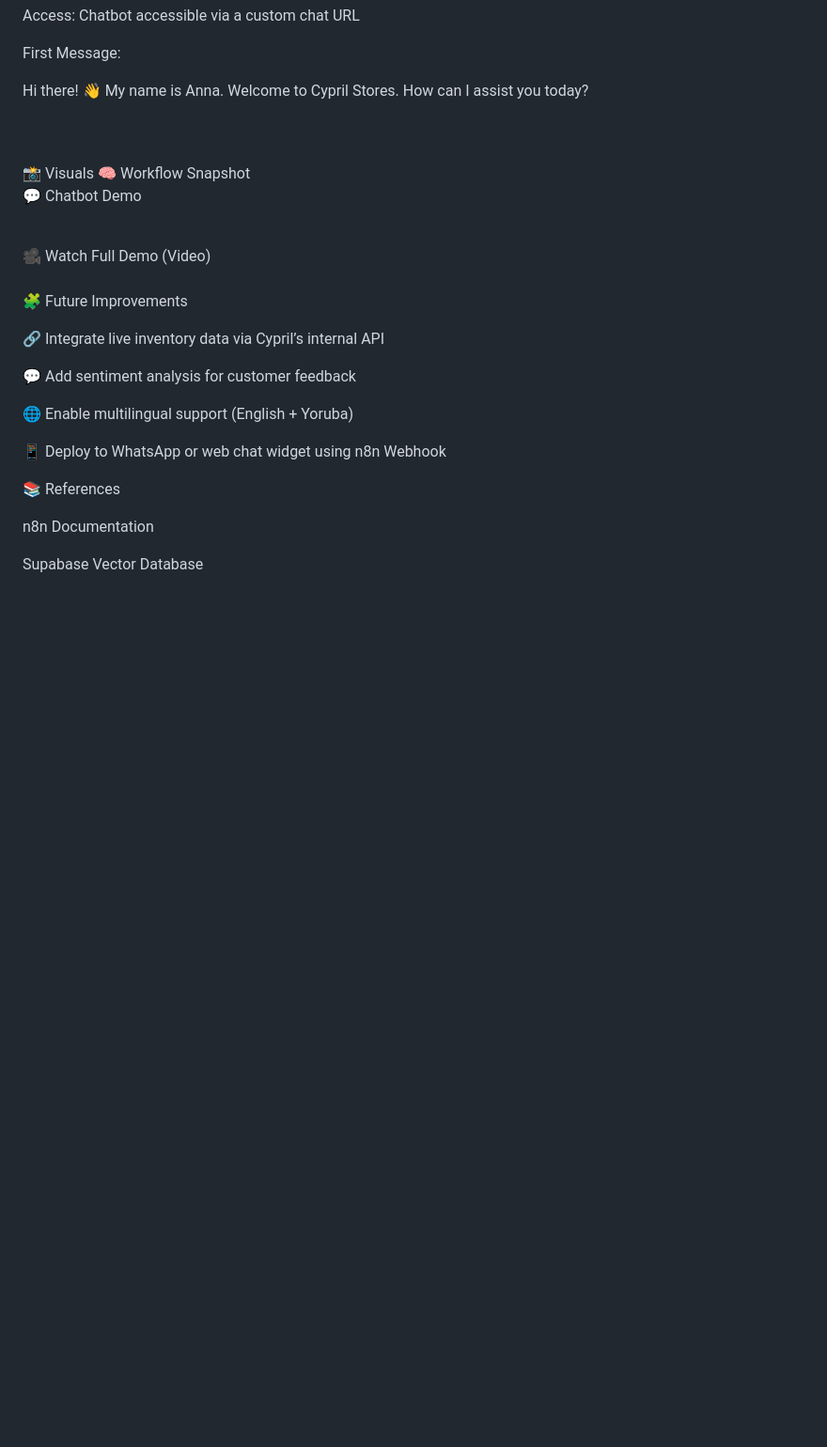
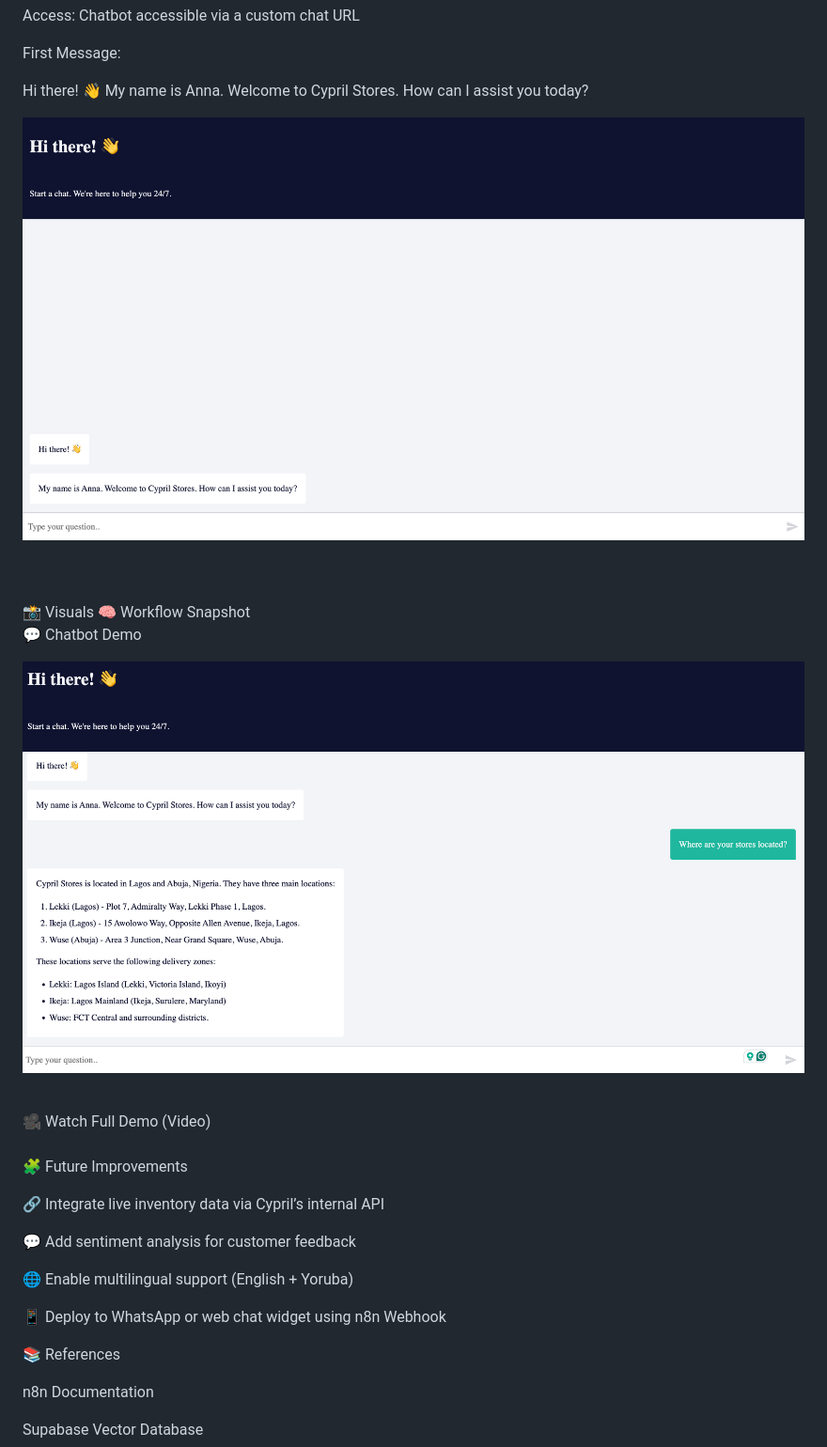
Before and after one commit to bayoxx/RAG-Retrieval-Augmented-Generation-Chatbot-for-an-e-commerce-store, a Markdown page: README.md, the part around one of its changes. Shown at 94% size. GitHub-like rendering; blank space fills up the shorter version.

```diff
--- a/README.md
+++ b/README.md
@@ -222,6 +226,7 @@ First Message:
 Hi there! 👋
 My name is Anna. Welcome to Cypril Stores. How can I assist you today?
 
+![N8N Workflow](chat_interface_one.png)
 
 <br>
 <br>
@@ -229,6 +234,8 @@ My name is Anna. Welcome to Cypril Stores. How can I assist you today?
 🧠 Workflow Snapshot
 
 💬 Chatbot Demo
+
+![N8N Workflow](chat_interface_two.png)
 
 <br>
 🎥 Watch Full Demo (Video)
```
Also changed, not shown: other parts of README.md (+7 -3 lines).
